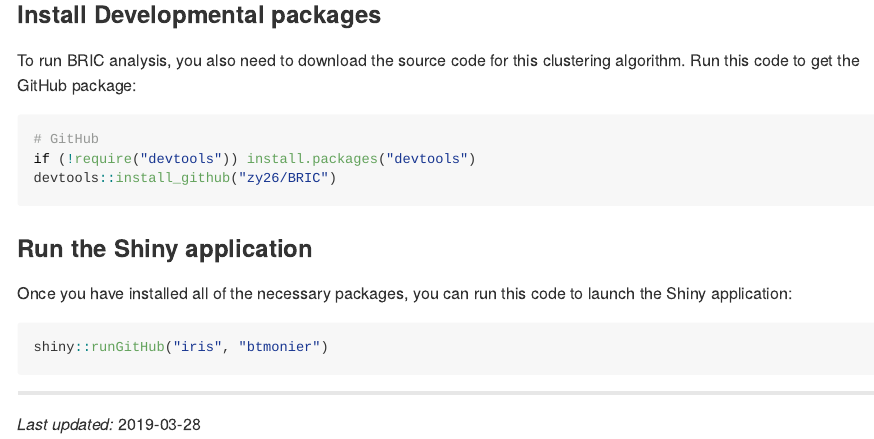
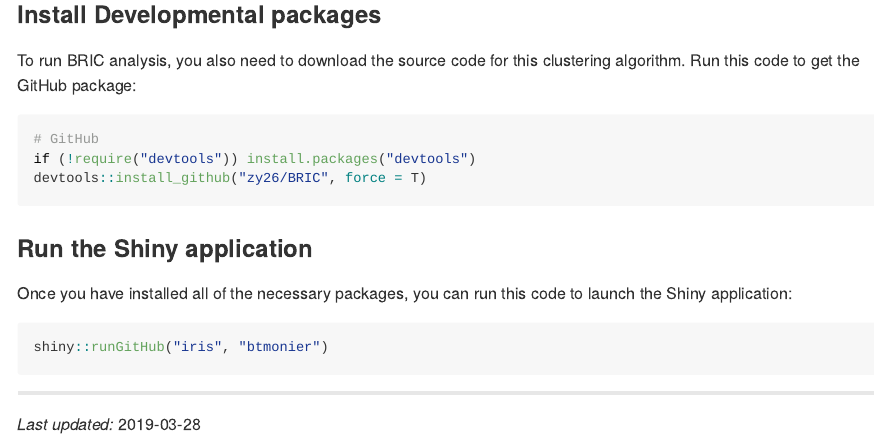
Before and after one commit to OSU-BMBL/IRIS, an R Markdown document (README.Rmd): the page in a window 1100 px wide, from 1780 px down. Rendered offline with R 4.5, knitr and Pandoc, with nearby package versions.

Commit message:
Update BRIC download walkthrough

````diff
--- a/README.Rmd
+++ b/README.Rmd
@@ -95,7 +95,7 @@
 ```{r, eval=FALSE, message=FALSE}
 # GitHub
 if (!require("devtools")) install.packages("devtools")
-devtools::install_github("zy26/BRIC")
+devtools::install_github("zy26/BRIC", force = T)
 ```
 
 ### Run the Shiny application
````
Also changed, not shown: markdown/iris-tutorial.md (+1 -1 lines).
